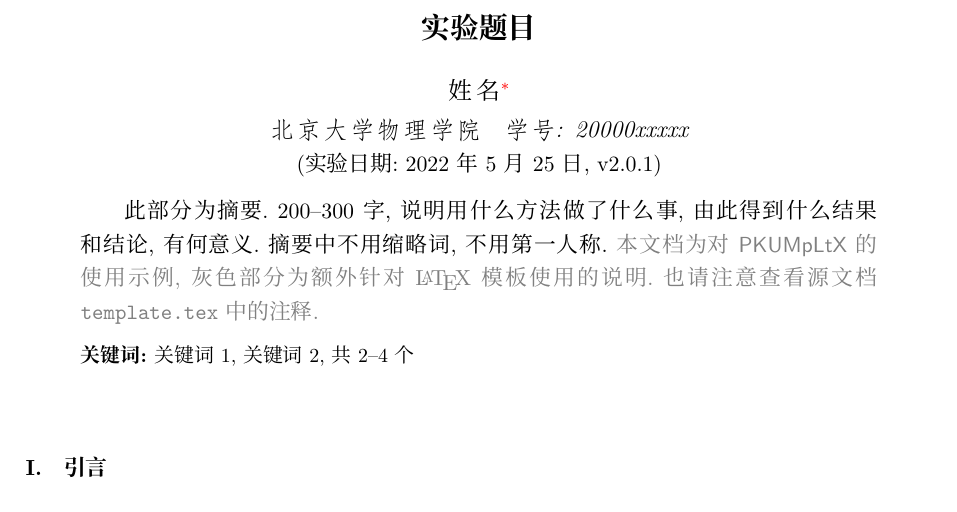
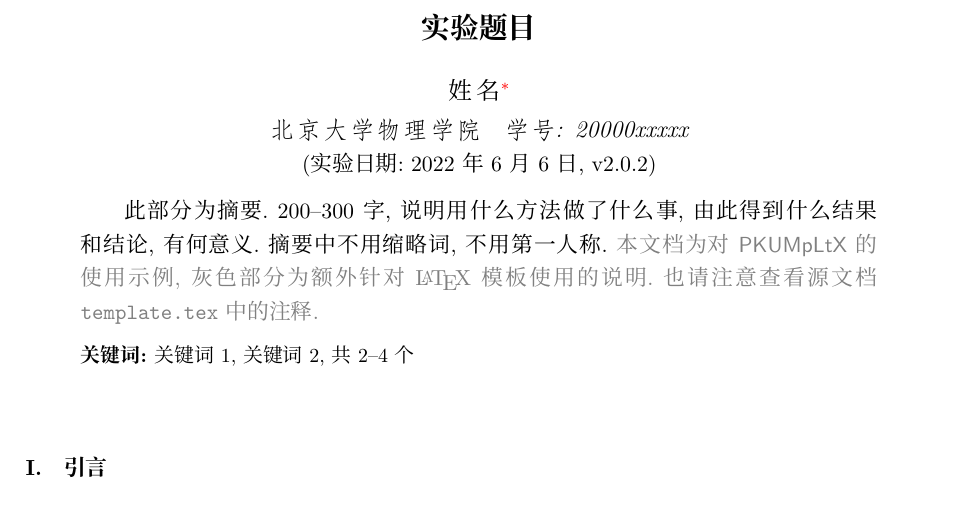
Before and after one commit to CastleStar14654/PKUMpLtX, a LaTeX document (template.tex, which reads mpltx.cls): part of page 1 of 7, cut so that both start at the same text. Compiled offline with XeLaTeX; a missing font is replaced by an installed copy or a similar font.

Commit message:
move to v2.0.2

```diff
--- a/mpltx.cls
+++ b/mpltx.cls
@@ -6,7 +6,7 @@
 \NeedsTeXFormat{LaTeX2e}
 \ProvidesClass{mpltx}[2022/05/25 XeLaTeX class for MP Lab in PKU]
 
-\def\currversion{2.0.1}
+\def\currversion{2.0.2}
 
 % 基于 APS 的文档类 revtex4-2; 参数含义:
 % APS 系列期刊 Phys. Rev. E 格式预印本, 显示关键词, A4
--- a/template.tex
+++ b/template.tex
@@ -17,7 +17,7 @@
 % 如果改用 \email 则仅需要邮箱参数
 \affiliation{北京大学物理学院\quad 学号: 20000xxxxx}
 % 可以使用 \zhdate 自动生成中文日期
-\date{\zhdate{2022/5/25}, v2.0.1}
+\date{\zhdate{2022/6/6}, v2.0.2}
 \begin{abstract}
     此部分为摘要.
     200--300字, 说明用什么方法做了什么事, 由此得到什么结果和结论, 有何意义.
```
Also changed, not shown: CHANGELOG.md, template.pdf.
